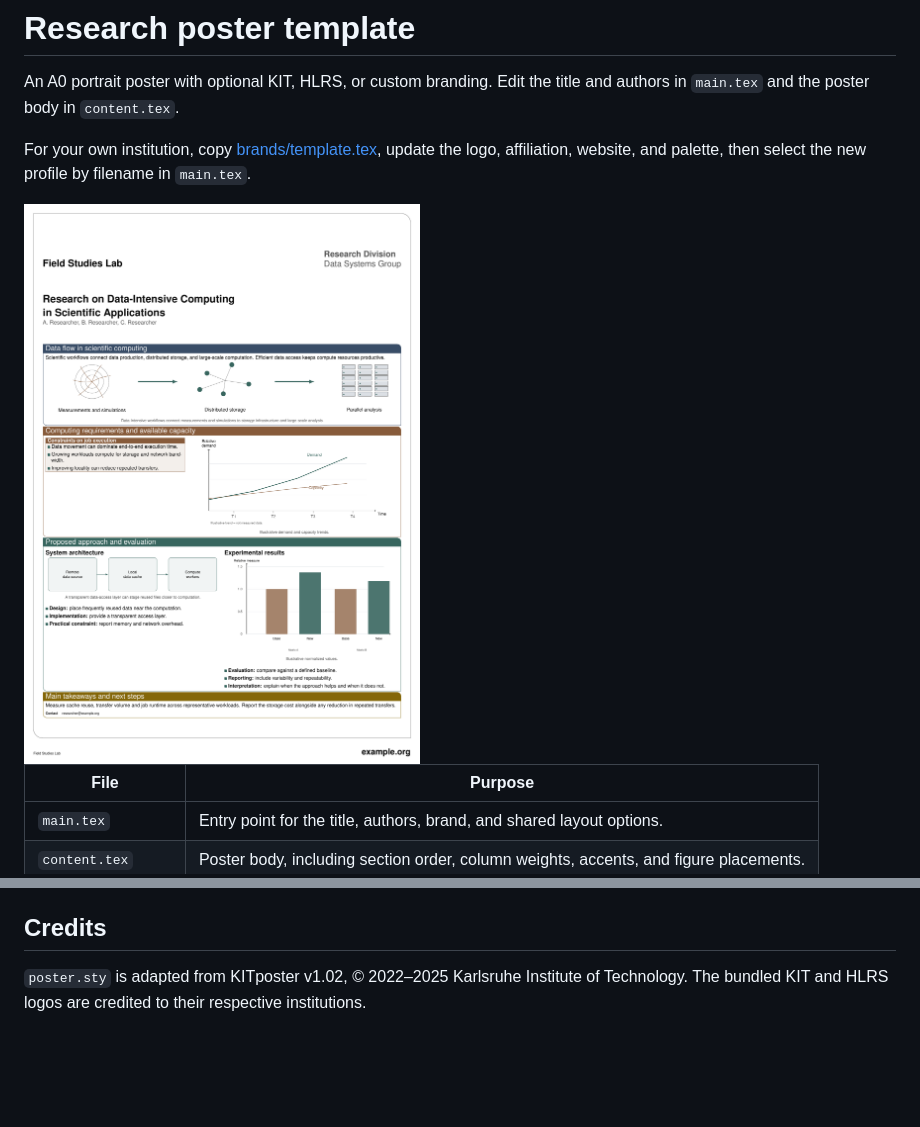
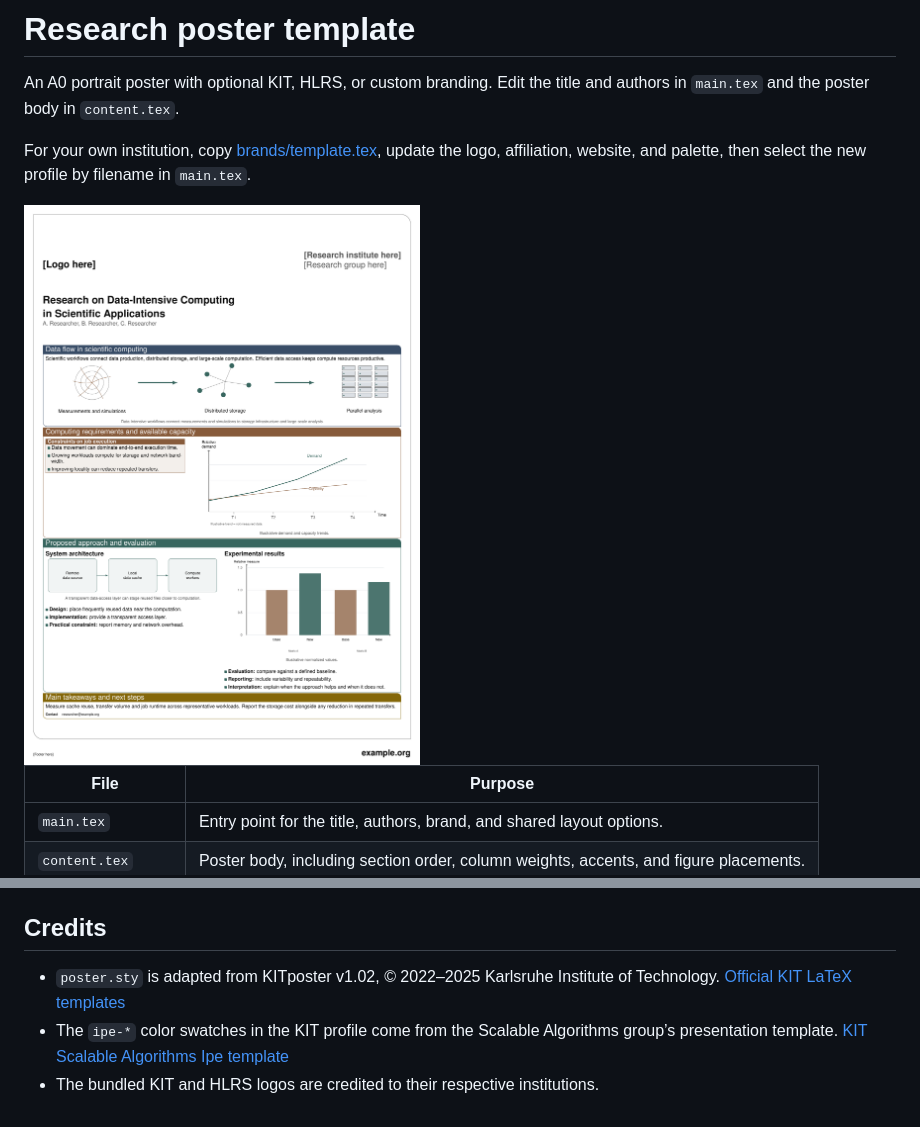
Before and after one commit to FreGeh/latex-scientific-poster, a Markdown page: README.md, 2 parts joined by grey strips. Drawn GitHub-style; pictures changed too: template-preview.png; blank space fills up the shorter version.

Commit message:
template adjustment and attribution

```diff
--- a/README.md
+++ b/README.md
@@ -27,4 +27,6 @@ Font overrides belong in the brand profile. HLRS selects Overpass when it is ins
 
 ## Credits
 
-`poster.sty` is adapted from KITposter v1.02, © 2022–2025 Karlsruhe Institute of Technology. The bundled KIT and HLRS logos are credited to their respective institutions.
+- `poster.sty` is adapted from KITposter v1.02, © 2022–2025 Karlsruhe Institute of Technology. [Official KIT LaTeX templates](https://kit-cd.km.kit.edu/latex.php)
+- The `ipe-*` color swatches in the KIT profile come from the Scalable Algorithms group’s presentation template. [KIT Scalable Algorithms Ipe template](https://scale.iti.kit.edu/resources/templates/start#ipe_presentations)
+- The bundled KIT and HLRS logos are credited to their respective institutions.
```
Also changed, not shown: 1 other file.
